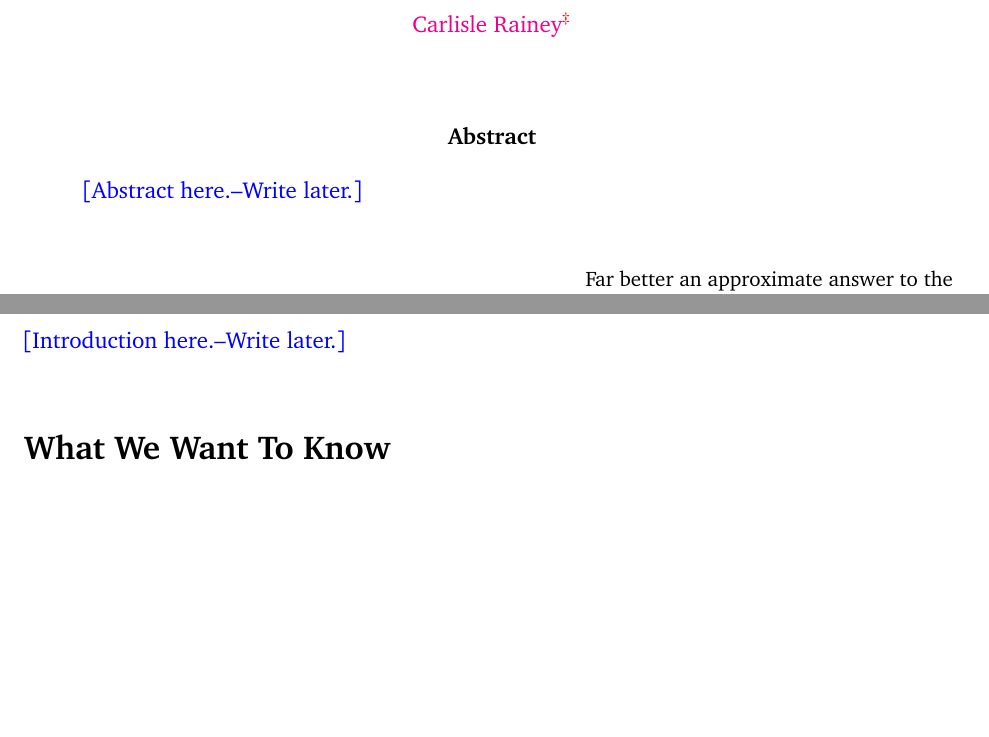
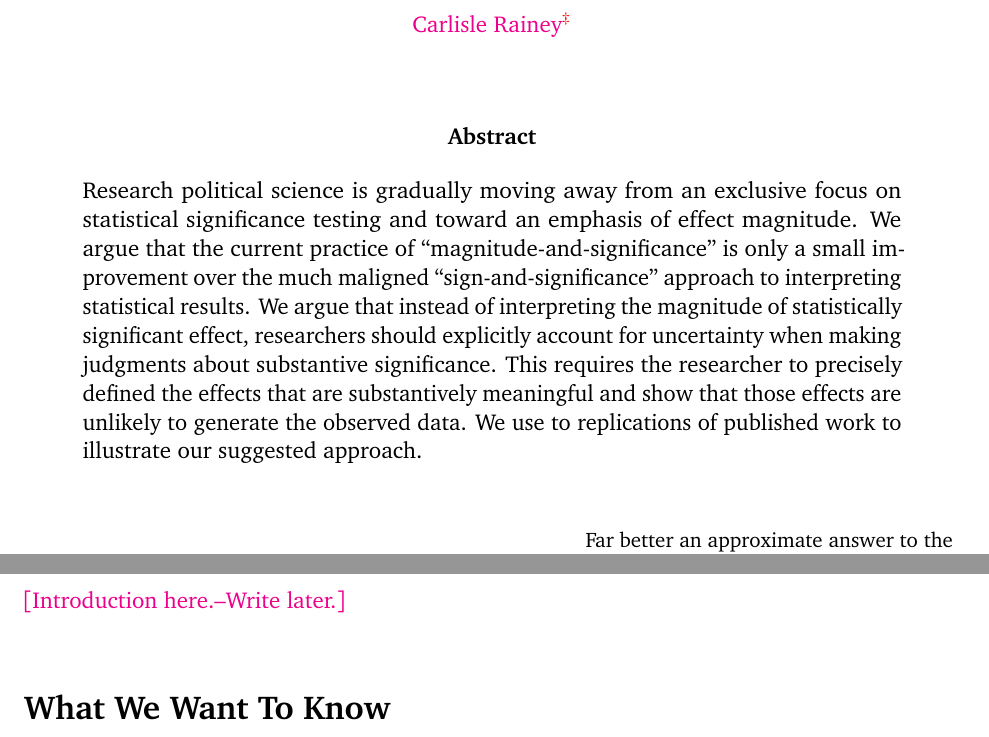
Before and after one commit to carlislerainey/meaningful-inferences, a LaTeX document (doc/meaningful.tex): two parts of pages 1 and 2 of 22, joined at a grey line, cut so that both start at the same text, the shorter picture padded with empty space. Compiled offline with pdfLaTeX.

Commit message:
add abstract

```diff
--- a/doc/meaningful.tex
+++ b/doc/meaningful.tex
@@ -110,9 +110,12 @@
 \vspace{10mm}
 
 
+
 % Abstract
 {\centerline{\textbf{Abstract}}}
-\begin{quote}\noindent \kelly{[Abstract here.--Write later.]} \end{quote}
+\begin{quote}\noindent
+Research political science is gradually moving away from an exclusive focus on statistical significance testing and toward an emphasis of effect magnitude. We argue that the current practice of ``magnitude-and-significance'' is only a small improvement over the much maligned ``sign-and-significance'' approach to interpreting statistical results. We argue that instead of interpreting the magnitude of statistically significant effect, researchers should explicitly account for uncertainty when making judgments about substantive significance. This requires the researcher to precisely defined the effects that are substantively meaningful and show that those effects are unlikely to generate the observed data. We use to replications of published work to illustrate our suggested approach.
+ \end{quote}
 \thispagestyle{empty}
 
 %\epigraph{Data analysis must use mathematical argument and mathematical results as bases for judgment rather than as bases for proof or stamps of validity.}{Tukey (1962, p. 6)}
@@ -131,7 +134,7 @@
 
 \section*{Introduction}
 
-\kelly{[Introduction here.--Write later.]}
+\carlisle{[Introduction here.--Write later.]}
 
 \section*{What We Want To Know}
 
```
Also changed, not shown: doc/meaningful.pdf.
